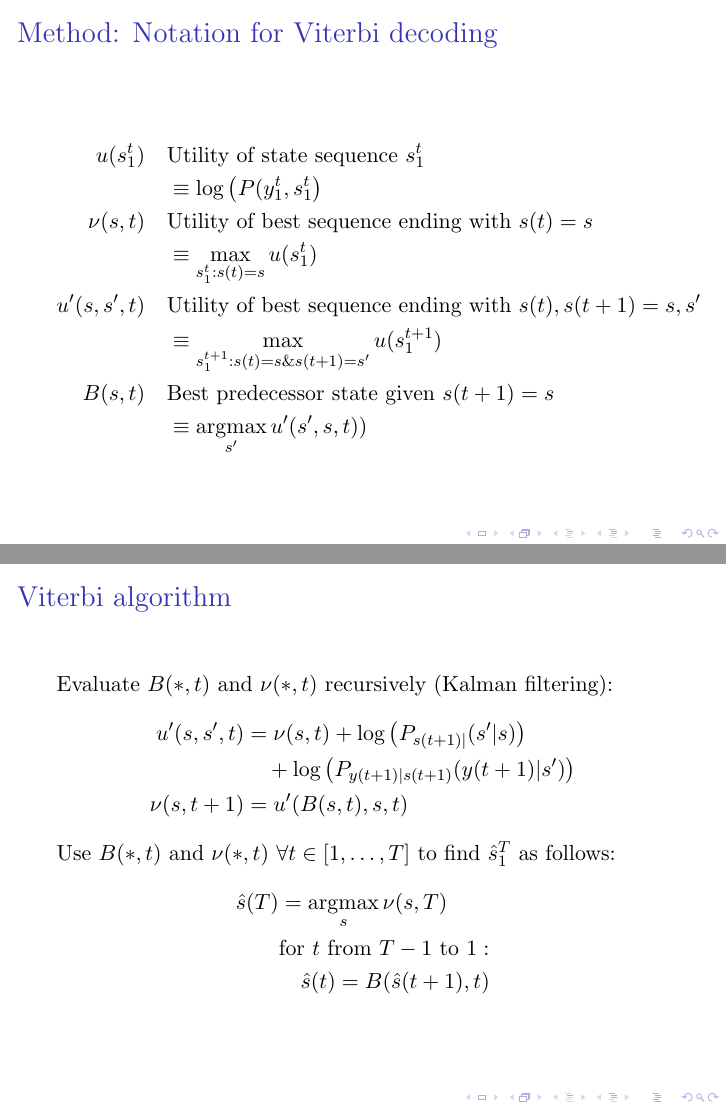
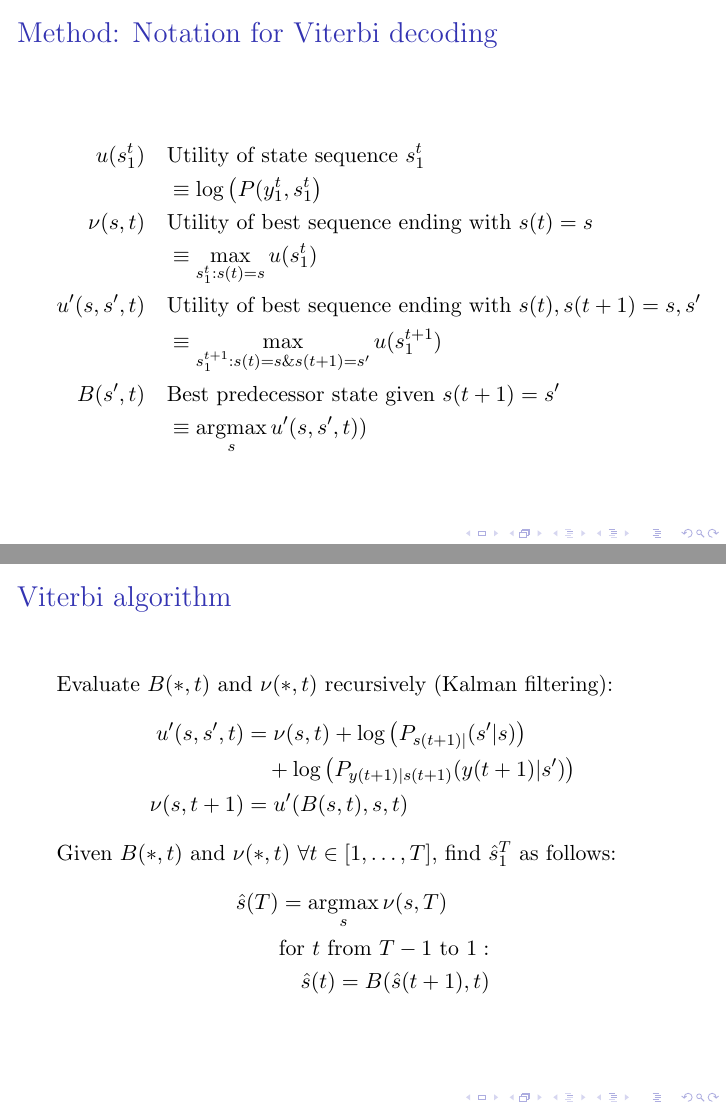
Before and after one commit to fraserphysics/watcher_tracker, LaTeX slides (LL_1_24_08.tex): pages 10 and 11 of 11, joined at a grey line. Compiled offline with pdfLaTeX.

Commit message:
Small changes once I got LL_1_24_08.tex on korn.

```diff
--- a/LL_1_24_08.tex
+++ b/LL_1_24_08.tex
@@ -1,7 +1,6 @@
 \documentclass{beamer}
 \usepackage{amsmath,amsfonts}
 \usepackage[pdftex]{rotating}
-\usepackage{movie15}
 \newcommand{\argmax}{\operatorname*{argmax}}
 \newcommand{\ti}[2]{{#1}{(#2)}}                         % Index
 \newcommand{\ts}[3]{{#1}_{#2}^{#3}} % Time series
@@ -129,8 +128,8 @@ Note:
   \ti{s}{t},\ti{s}{t+1} = s,s' \\
   & \quad \equiv \max_{\ts{s}{1}{t+1}:\ti{s}{t}=s \&\ti{s}{t+1}=s'}
   u(\ts{s}{1}{t+1}) \\
-  B(s,t) & \quad \text{Best predecessor state given } \ti{s}{t+1}=s\\
-  & \quad \equiv \argmax_{s'} u'(s',s,t))
+  B(s',t) & \quad \text{Best predecessor state given } \ti{s}{t+1}=s'\\
+  & \quad \equiv \argmax_{s} u'(s,s',t))
 \end{align*}
 }
 
@@ -144,7 +143,7 @@ Evaluate $B(*,t)$ and $\nu(*,t)$ recursively (Kalman filtering):
   \nu(s,t+1) &= u'(B(s,t),s,t)
 \end{align*}
 
-Use $B(*,t)$ and $\nu(*,t)$ $\forall t\in[1,\ldots,T]$ to find $
+Given $B(*,t)$ and $\nu(*,t)$ $\forall t\in[1,\ldots,T]$, find $
 \ts{\hat s}{1}{T}$ as follows:
 \begin{align*}
   {\ti{{\hat s}}{T}} &= \argmax_s \nu(s,T) \\
```
